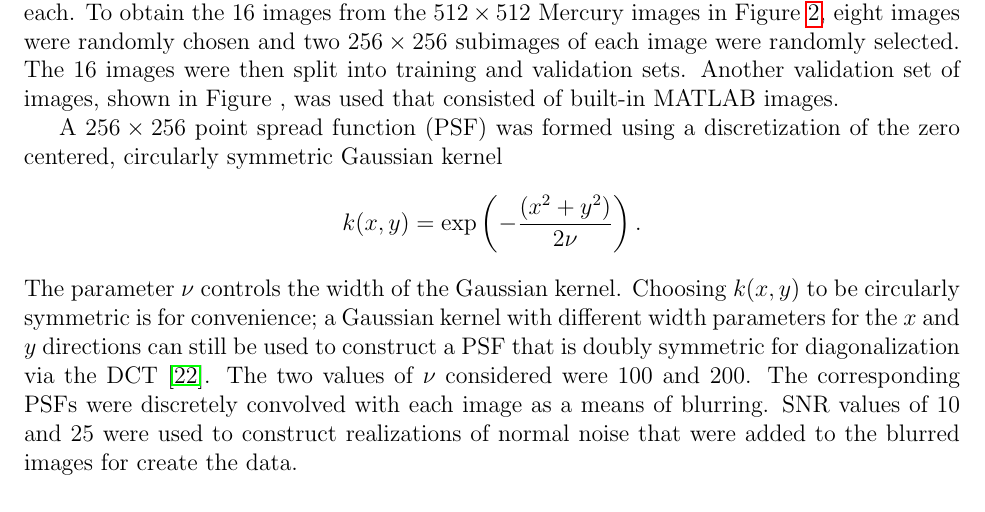
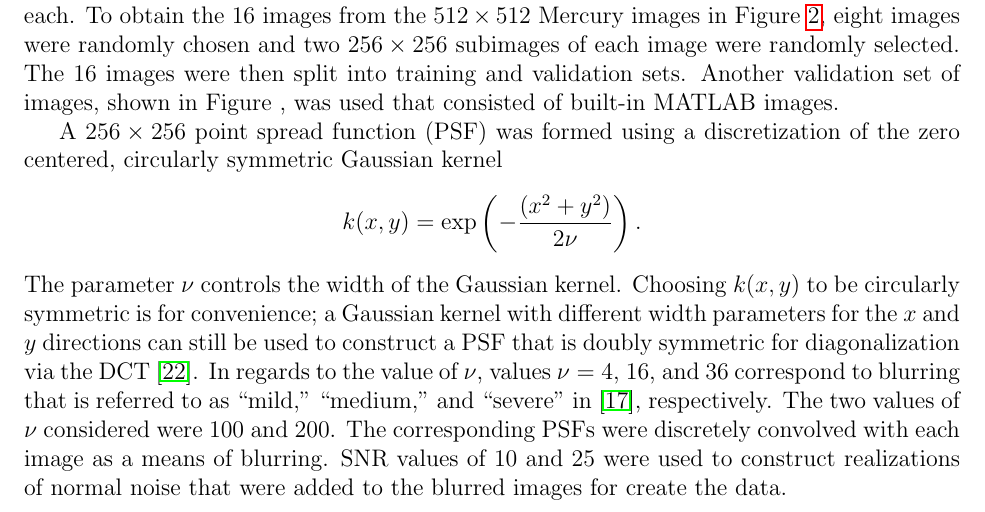
Before and after one commit to mjbyrne2/Parameter-Estimation, a LaTeX document (Parameter-Functions-Paper.tex): part of page 30 of 40, cut so that both start at the same text. Compiled offline with pdfLaTeX.

Commit message:
Added a line in Parameter Functions Paper about the degree of blurring

```diff
--- a/Parameter-Functions-Paper.tex
+++ b/Parameter-Functions-Paper.tex
@@ -1008,7 +1008,7 @@ The data sets of the two-dimensional test problem consist of images of size $256
 
 A $256 \times 256$ point spread function (PSF) was formed using a discretization of the zero centered, circularly symmetric Gaussian kernel
 \[k(x,y) = \exp\left(-\frac{(x^2 + y^2)}{2\nu}\right).\]
-The parameter $\nu$ controls the width of the Gaussian kernel. Choosing $k(x,y)$ to be circularly symmetric is for convenience; a Gaussian kernel with different width parameters for the $x$ and $y$ directions can still be used to construct a PSF that is doubly symmetric for diagonalization via the DCT \cite{HansenNagyOLeary}. The two values of $\nu$ considered were 100 and 200. The corresponding PSFs were discretely convolved with each image as a means of blurring. SNR values of 10 and 25 were used to construct realizations of normal noise that were added to the blurred images for create the data. \par
+The parameter $\nu$ controls the width of the Gaussian kernel. Choosing $k(x,y)$ to be circularly symmetric is for convenience; a Gaussian kernel with different width parameters for the $x$ and $y$ directions can still be used to construct a PSF that is doubly symmetric for diagonalization via the DCT \cite{HansenNagyOLeary}. In regards to the value of $\nu$, values $\nu = 4$, 16, and 36 correspond to blurring that is referred to as ``mild," ``medium," and ``severe" in \cite{IRTools}, respectively. The two values of $\nu$ considered were 100 and 200. The corresponding PSFs were discretely convolved with each image as a means of blurring. SNR values of 10 and 25 were used to construct realizations of normal noise that were added to the blurred images for create the data. \par
 From this construction, the DCT was the primary tool for the 2D test problem as opposed to the GSVD. To ensure simultaneous diagonalization of the block system matrices $A$ and $L$, reflective boundary conditions were assumed so that both $A$ and $L$ have the same block structure. This special block structure is called BTTB + BTHB + BHTB + BHHB in \cite{HansenNagyOLeary}, with the ``T" and ``H" standing for Toeplitz and Hankel, respectively. One penalty matrix $L$ considered was the appropriately structured version of the discrete negative Laplacian operator, which is an approximation of the continuous Laplacian operator \cite{DebnathMikusinski2005,LeVeque2007}. The second penalty matrix was the identity. The structure of $A$ and $L$ allows for simultaneous diagonalization using two-dimensional DCT for numerical efficiency. \par
 In regards to the spectral windowing, at most two windows were used and the types of window were logarithmic (non-overlapping) and logarithmic cosine (overlapping); the decision to use logarithmic spacing is supported by how the ordered spectral components decay, which is shown in Figure \ref{fig:Spectral Decay}. The use of three or more windows was not considered for the sake of computational savings and because the use of more than two windows was not advocated in \cite{ChungEasleyOLeary}. The use of three windows did not produce noticeable benefits in our test problems as well. Lastly, results for the adapted MDP method as applied to the 2D problem have been omitted since results depend upon the tuning of the safety parameter $\safeparam$.
 
```
Also changed, not shown: Parameter-Estimation.bib (+0 -9 lines).
